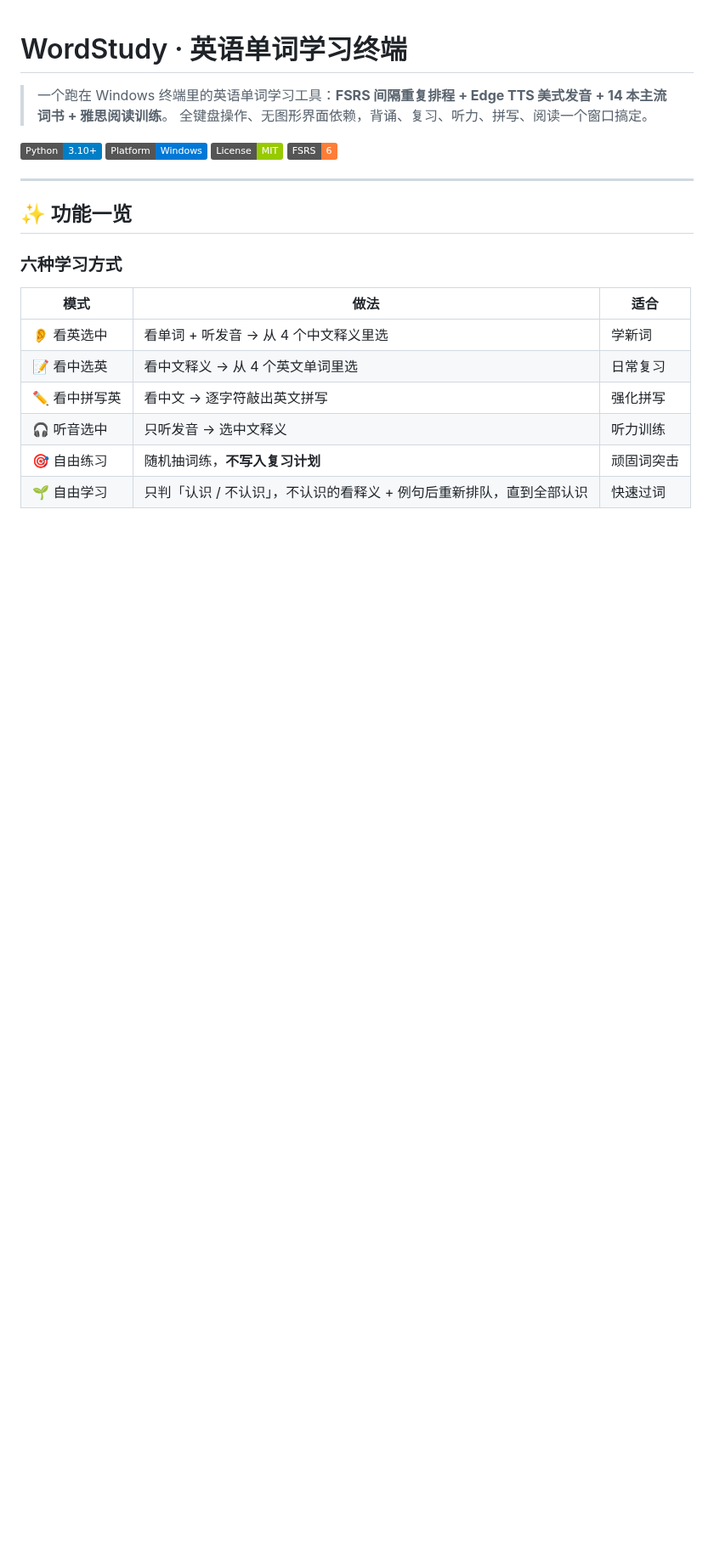
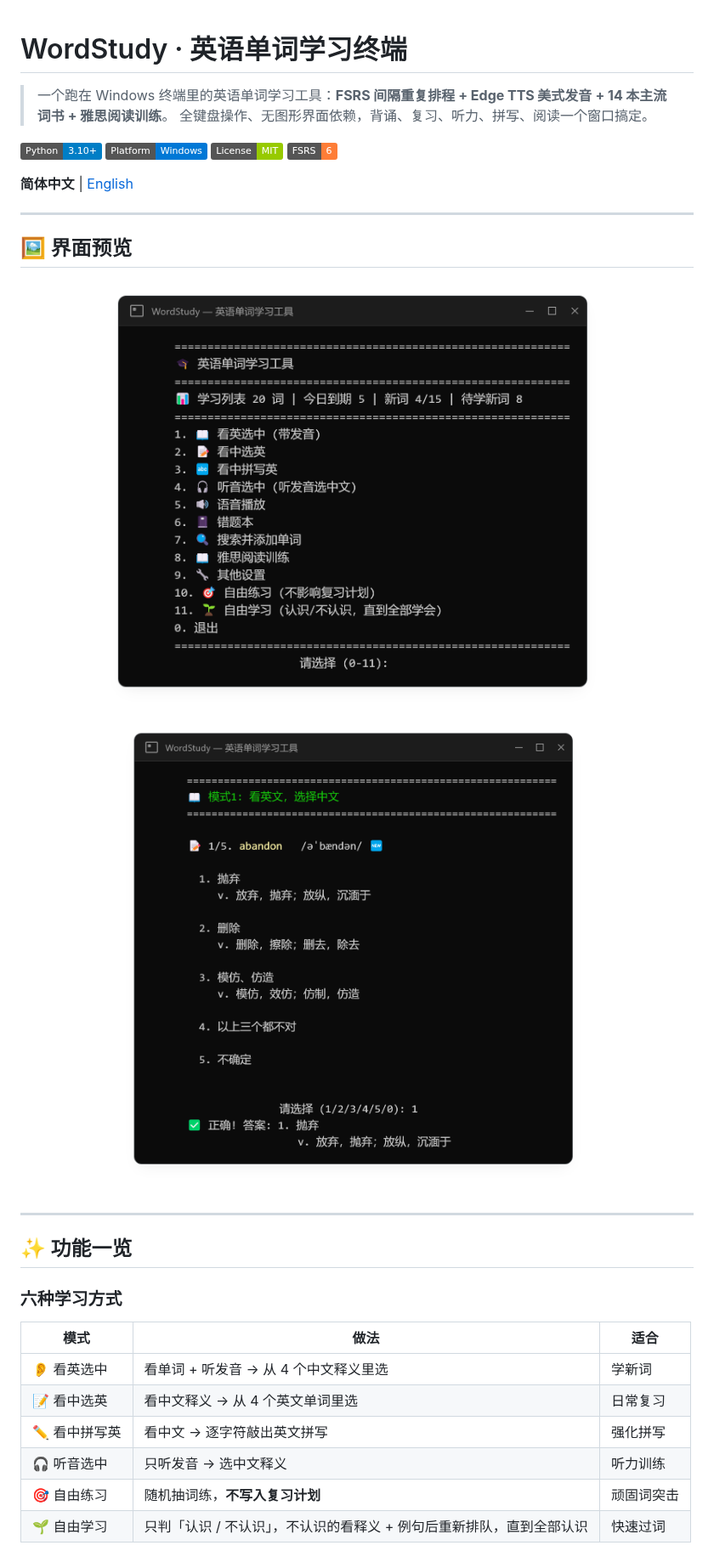
Before and after one commit to StarShine761/WordStudy, a Markdown page: README.md, the part around one of its changes. Shown at 85% size. GitHub-like rendering; pictures changed too: docs/screenshot-menu.png (added), docs/screenshot-quiz.png (added); badges without logos; blank space fills up the shorter version.

Commit message:
docs: 添加终端界面截图与英文版 README
- docs/screenshot-menu.png、docs/screenshot-quiz.png
- README.en.md 英文版 + 中英文互链
- .gitignore 忽略 docs/_raw

```diff
--- a/README.md
+++ b/README.md
@@ -8,6 +8,18 @@
   <img alt="Platform" src="https://img.shields.io/badge/Platform-Windows-0078D6">
   <img alt="License" src="https://img.shields.io/badge/License-MIT-green">
   <img alt="Scheduler" src="https://img.shields.io/badge/FSRS-6-orange">
+</p>
+
+**简体中文** | [English](README.en.md)
+
+---
+
+## 🖼️ 界面预览
+
+<p align="center">
+  <img src="docs/screenshot-menu.png" width="600" alt="WordStudy 主菜单">
+  <br>
+  <img src="docs/screenshot-quiz.png" width="600" alt="WordStudy 看英选中答题界面">
 </p>
 
 ---
```
Also changed, not shown: other parts of README.md (+1 -22 lines), README.en.md (added, +207 -0 lines), 1 other file.
